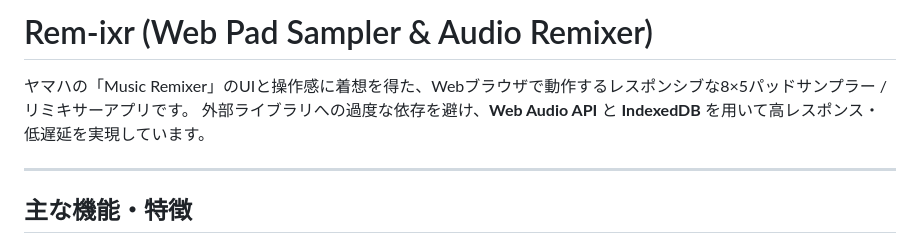
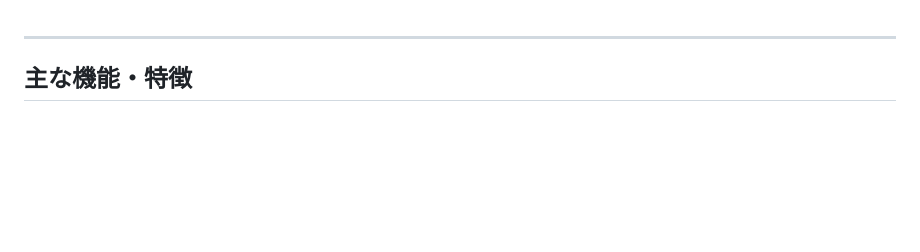
Before and after one commit to kaz-ide/Rem-ixr, a Markdown page: README.md, the part around the change. GitHub-like rendering; blank space fills up the shorter version.

```diff
--- a/README.md
+++ b/README.md
@@ -1,7 +1,3 @@
-# Rem-ixr (Web Pad Sampler & Audio Remixer)
-
-ヤマハの「Music Remixer」のUIと操作感に着想を得た、Webブラウザで動作するレスポンシブな8×5パッドサンプラー / リミキサーアプリです。
-外部ライブラリへの過度な依存を避け、**Web Audio API** と **IndexedDB** を用いて高レスポンス・低遅延を実現しています。
 
 ---
 
```
